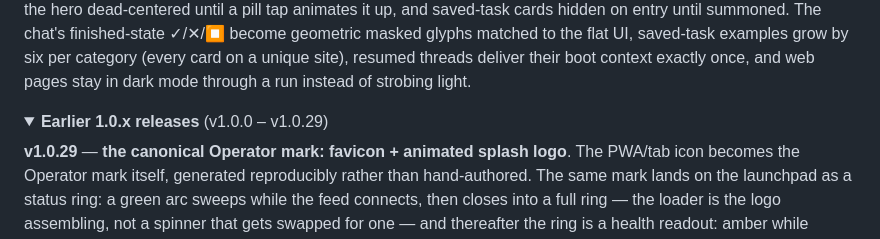
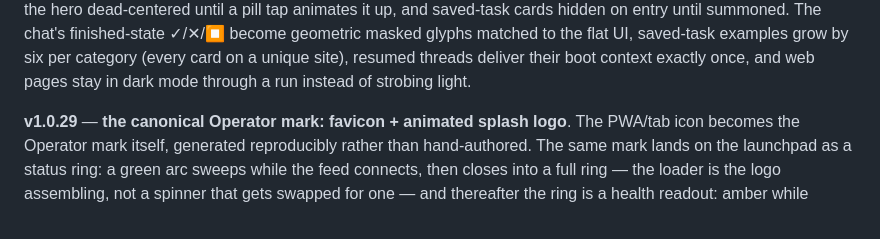
Before and after one commit to jeffbai996/operator, a Markdown page: README.md, the part around one of its changes. Drawn GitHub-style; folded sections open.

```diff
--- a/README.md
+++ b/README.md
@@ -212,9 +215,6 @@ instead of three hand-synchronized template strings.
 **v1.0.31** — **bots can talk in tables + the shared viewport learns whose aspect it is**. Chat markdown grows real pipe-table rendering — bordered, rounded corners, sideways-scrolling when a table overflows the rail, host-page table styling neutralized inside bubbles — and tabular code fences (ASCII `+---+` art, box-drawing characters) render unwrapped with horizontal scroll while prose code keeps word-wrapping. The chat scroller tops out in an 18px fade so bubbles melt out under the status card instead of hard-clipping. Three viewport bugs die at the root: the per-navigation clear+apply pulse (force-desktop now overwrites stale metrics instead of clearing first — the visible resize strobe on display-scaled hosts), the letterbox chin (captures clip to whichever viewport actually rendered the frame — the CSS layout viewport under emulation, the device viewport native, detected per frame), and viewport ownership (the cockpit sends a per-tab client id, so a backgrounded phone tab can no longer re-aspect the shared browser out from under the active desktop viewer). Light mode reclaims the splash-ring hover card and the wordmark hover cue.
 
 **v1.0.30** — **the About card, the mobile refactor, and geometric state marks**. Clicking the splash status ring opens an About card — logo, wordmark, and version on one baseline, rights line, brand foot — animated open/close with a backdrop that no longer clicks through to the splash. The phone cockpit gets its real refactor: the splash is a fixed full-viewport takeover above the sheet (no more painting under it), the ring/theme/close controls pinned as one top row, the hero dead-centered until a pill tap animates it up, and saved-task cards hidden on entry until summoned. The chat's finished-state ✓/✕/⏹ become geometric masked glyphs matched to the flat UI, saved-task examples grow by six per category (every card on a unique site), resumed threads deliver their boot context exactly once, and web pages stay in dark mode through a run instead of strobing light.
-
-<details>
-<summary><b>Earlier 1.0.x releases</b> (v1.0.0 – v1.0.29)</summary>
 
 **v1.0.29** — **the canonical Operator mark: favicon + animated splash logo**. The PWA/tab icon becomes the Operator mark itself, generated reproducibly rather than hand-authored. The same mark lands on the launchpad as a status ring: a green arc sweeps while the feed connects, then closes into a full ring — the loader is the logo assembling, not a spinner that gets swapped for one — and thereafter the ring is a health readout: amber while connecting or hung, pulsing red when the browser backend is down, all driven off the cockpit's existing state machine. Hovering it plays a greet. The chat's per-task spinner becomes the mark too — a halted spin: a fast 360°, an inhale-exhale hold, another full turn — with its viewBox cropped to the glyph's own bounds and the box sized in em of the verb beside it, so it holds proportion at every chat scale. The status card's ring runs the same language. A pivot bug dies with it: a px `transform-origin` on an SVG child resolves against the viewport, not the element, so the mark orbited a corner and swung out of frame every turn.
 
```
Also changed, not shown: other parts of README.md (+3 -0 lines).
